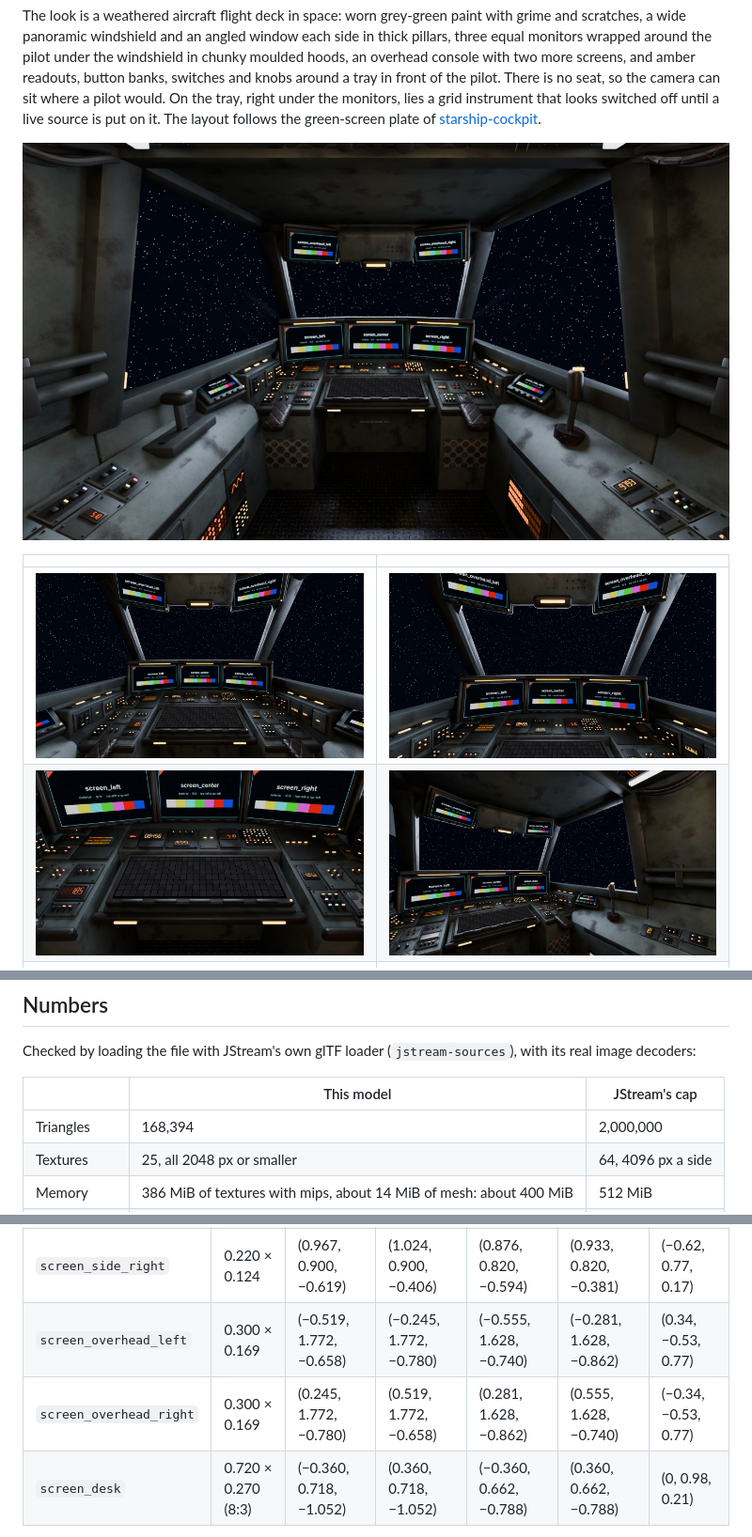
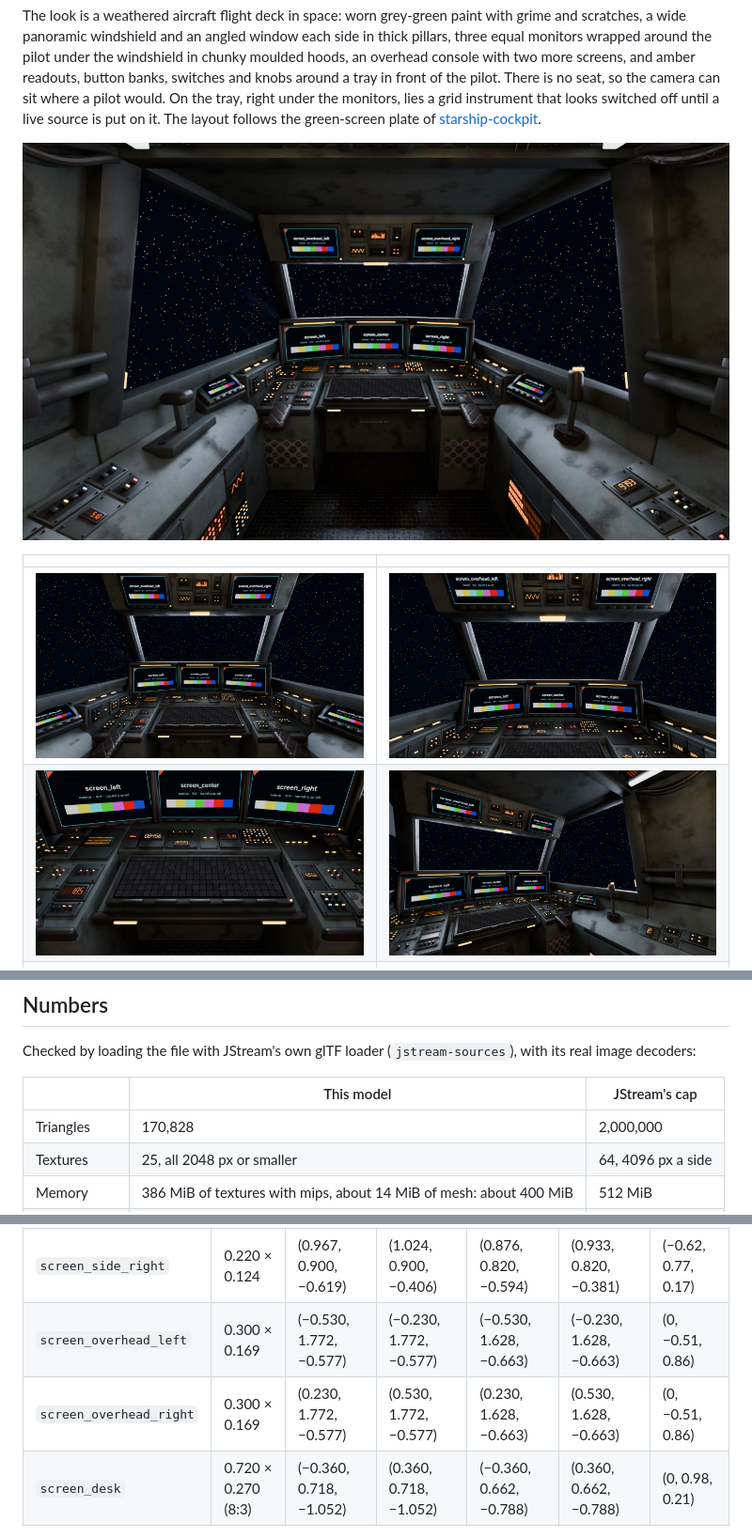
Before and after one commit to jeffmhopkins/StreamingScenes, a Markdown page: cockpit-3d/README.md, 3 parts joined by grey strips. Shown at 94% size. Rendered like a GitHub page; pictures changed too: cockpit-3d/media/canopy.jpg, cockpit-3d/media/overview.jpg, cockpit-3d/media/pilot.jpg.

```diff
--- a/cockpit-3d/README.md
+++ b/cockpit-3d/README.md
@@ -48,7 +48,7 @@ real image decoders:
 
 | | This model | JStream's cap |
 |---|---|---|
-| Triangles | 168,394 | 2,000,000 |
+| Triangles | 170,828 | 2,000,000 |
 | Textures | 25, all 2048 px or smaller | 64, 4096 px a side |
 | Memory | 386 MiB of textures with mips, about 14 MiB of mesh: about 400 MiB | 512 MiB |
 | Extensions | `KHR_materials_unlit`, `KHR_materials_emissive_strength` | both read |
@@ -117,8 +117,8 @@ card with its name.
 | `screen_right` | 0.520 × 0.292 | (0.328, 1.114, −1.456) | (0.811, 1.114, −1.261) | (0.309, 0.826, −1.409) | (0.792, 0.826, −1.214) | (−0.37, 0.17, 0.91) |
 | `screen_side_left` | 0.220 × 0.124 | (−1.024, 0.900, −0.406) | (−0.967, 0.900, −0.619) | (−0.933, 0.820, −0.381) | (−0.876, 0.820, −0.594) | (0.62, 0.77, 0.17) |
 | `screen_side_right` | 0.220 × 0.124 | (0.967, 0.900, −0.619) | (1.024, 0.900, −0.406) | (0.876, 0.820, −0.594) | (0.933, 0.820, −0.381) | (−0.62, 0.77, 0.17) |
-| `screen_overhead_left` | 0.300 × 0.169 | (−0.519, 1.772, −0.658) | (−0.245, 1.772, −0.780) | (−0.555, 1.628, −0.740) | (−0.281, 1.628, −0.862) | (0.34, −0.53, 0.77) |
-| `screen_overhead_right` | 0.300 × 0.169 | (0.245, 1.772, −0.780) | (0.519, 1.772, −0.658) | (0.281, 1.628, −0.862) | (0.555, 1.628, −0.740) | (−0.34, −0.53, 0.77) |
+| `screen_overhead_left` | 0.300 × 0.169 | (−0.530, 1.772, −0.577) | (−0.230, 1.772, −0.577) | (−0.530, 1.628, −0.663) | (−0.230, 1.628, −0.663) | (0, −0.51, 0.86) |
+| `screen_overhead_right` | 0.300 × 0.169 | (0.230, 1.772, −0.577) | (0.530, 1.772, −0.577) | (0.230, 1.628, −0.663) | (0.530, 1.628, −0.663) | (0, −0.51, 0.86) |
 | `screen_desk` | 0.720 × 0.270 (8:3) | (−0.360, 0.718, −1.052) | (0.360, 0.718, −1.052) | (−0.360, 0.662, −0.788) | (0.360, 0.662, −0.788) | (0, 0.98, 0.21) |
 
 `screen_desk` is the playing surface of the instrument on the tray. It is the one screen
```
Also changed, not shown: other parts of cockpit-3d/README.md (+1 -1 lines), 4 other files.
